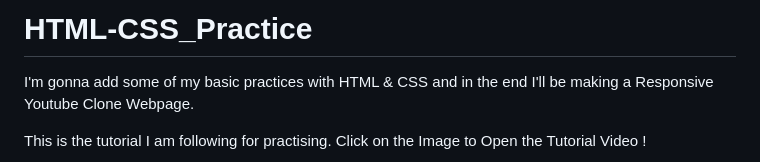
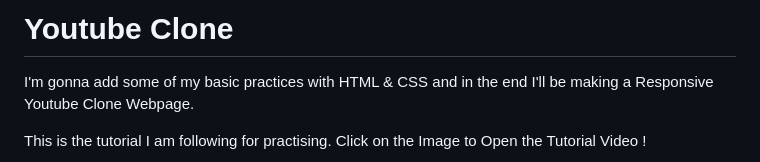
Before and after one commit to git-ritesh/youtube-webpage-clone, a Markdown page: README.md, the part around the change. Drawn GitHub-style.

Commit message:
Update Heading README.md

```diff
--- a/README.md
+++ b/README.md
@@ -1,4 +1,4 @@
-# HTML-CSS_Practice
+# Youtube Clone
 
 I'm gonna add some of my basic practices with HTML & CSS and in the end I'll be making a Responsive Youtube Clone Webpage.
 
```
